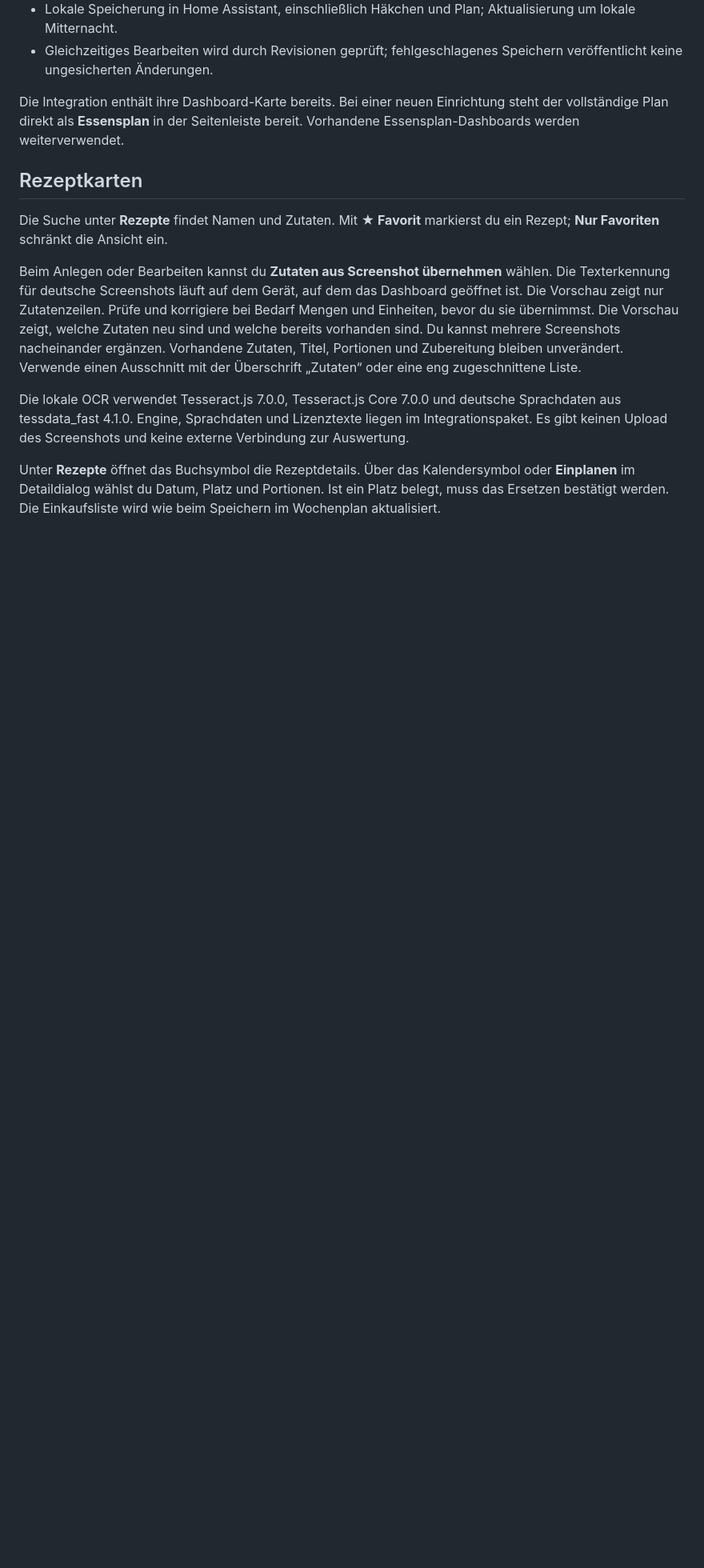
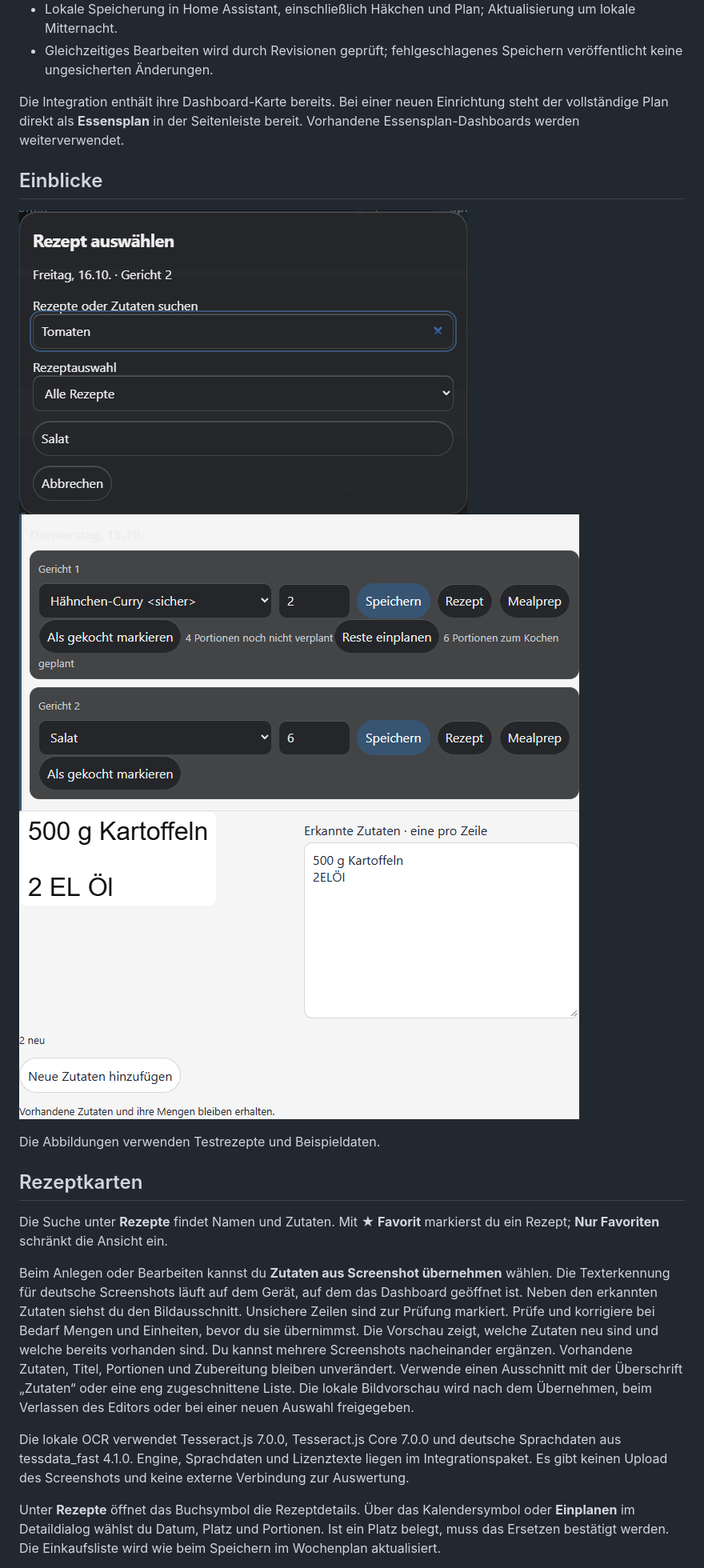
Before and after one commit to mr-wafflez/ha-essensplan-public, a Markdown page: README.md, the part around one of its changes. Shown at 80% size. GitHub-like rendering; pictures changed too: docs/images/mealprep.png (added), docs/images/rezeptwahl.png (added), docs/images/screenshot-pruefung.png (added); blank space fills up the shorter version.

```diff
--- a/README.md
+++ b/README.md
@@ -15,6 +15,14 @@ Eine lokale Custom Integration mit eigener Dashboard-Karte. Kein zusätzlicher S
 
 Die Integration enthält ihre Dashboard-Karte bereits. Bei einer neuen Einrichtung steht der vollständige Plan direkt als **Essensplan** in der Seitenleiste bereit. Vorhandene Essensplan-Dashboards werden weiterverwendet.
 
+## Einblicke
+
+![Rezeptwahl aus einem freien Wochenplanplatz](docs/images/rezeptwahl.png)
+![Mealprep am Kochplatz](docs/images/mealprep.png)
+![Lokale Screenshot-Prüfung](docs/images/screenshot-pruefung.png)
+
+Die Abbildungen verwenden Testrezepte und Beispieldaten.
+
 ## Rezeptkarten
 
 Die Suche unter **Rezepte** findet Namen und Zutaten. Mit **★ Favorit** markierst
@@ -22,12 +30,12 @@ du ein Rezept; **Nur Favoriten** schränkt die Ansicht ein.
 
 Beim Anlegen oder Bearbeiten kannst du **Zutaten aus Screenshot übernehmen** wählen.
 Die Texterkennung für deutsche Screenshots läuft auf dem Gerät, auf dem das
-Dashboard geöffnet ist. Die Vorschau zeigt nur Zutatenzeilen. Prüfe und
+Dashboard geöffnet ist. Neben den erkannten Zutaten siehst du den Bildausschnitt. Unsichere Zeilen sind zur Prüfung markiert. Prüfe und
 korrigiere bei Bedarf Mengen und Einheiten, bevor du sie übernimmst. Die Vorschau
 zeigt, welche Zutaten neu sind und welche bereits vorhanden sind. Du kannst
 mehrere Screenshots nacheinander ergänzen. Vorhandene Zutaten, Titel,
 Portionen und Zubereitung bleiben unverändert. Verwende einen Ausschnitt mit
-der Überschrift „Zutaten“ oder eine eng zugeschnittene Liste.
+der Überschrift „Zutaten“ oder eine eng zugeschnittene Liste. Die lokale Bildvorschau wird nach dem Übernehmen, beim Verlassen des Editors oder bei einer neuen Auswahl freigegeben.
 
 Die lokale OCR verwendet Tesseract.js 7.0.0, Tesseract.js Core 7.0.0 und
 deutsche Sprachdaten aus tessdata_fast 4.1.0. Engine, Sprachdaten und
```
Also changed, not shown: other parts of README.md (+13 -0 lines), CHANGELOG.md (+7 -0 lines), 10 other files.
